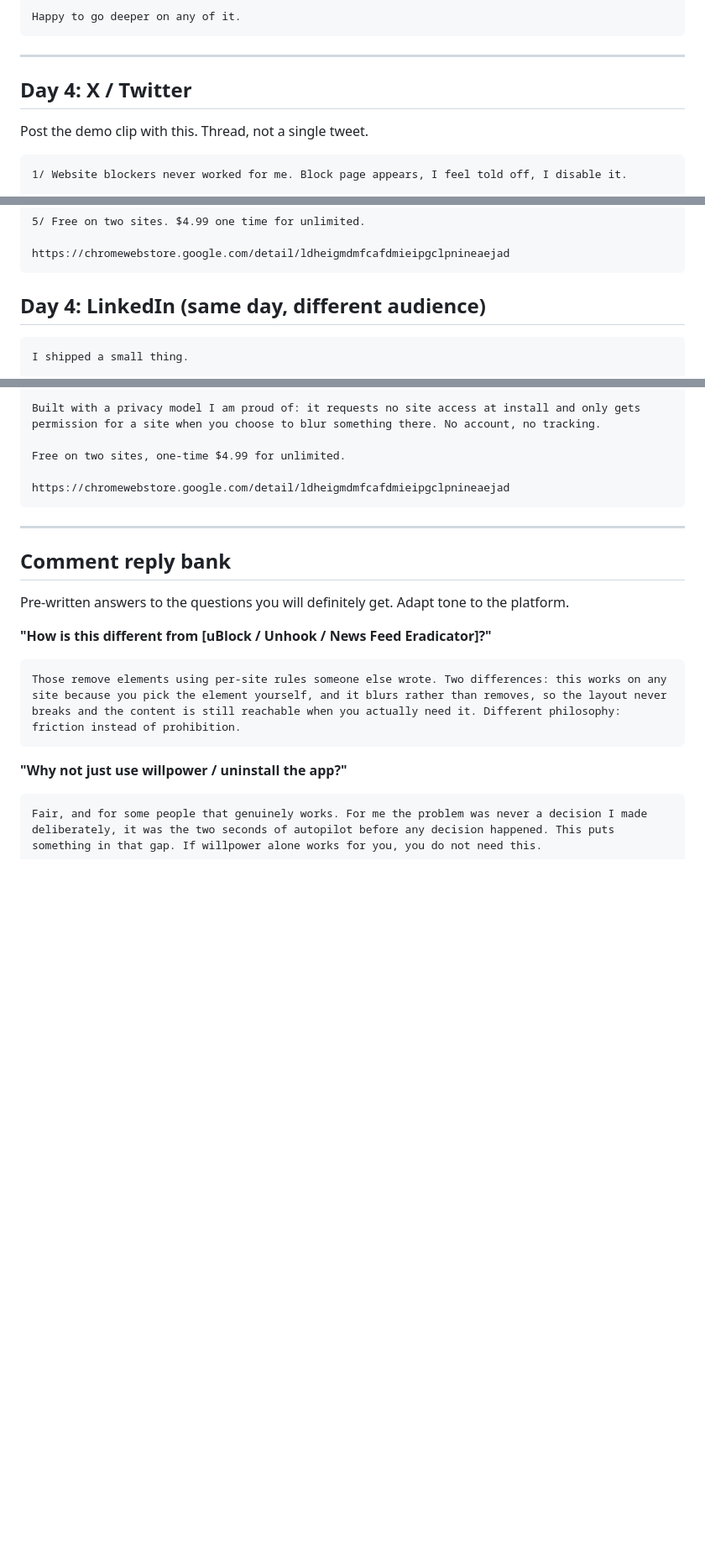
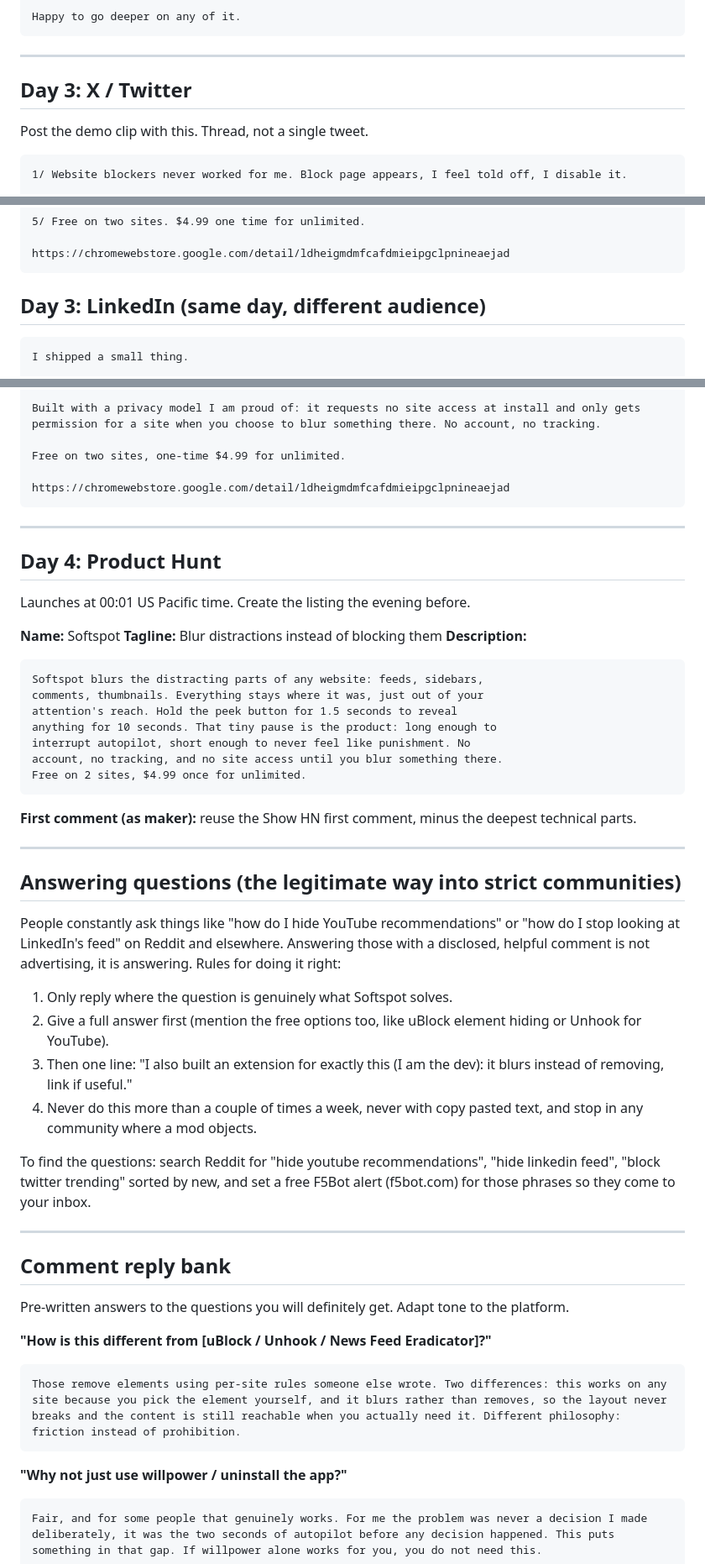
Before and after one commit to jeantydavid-cyber/focus-tool-chrome, a Markdown page: docs/marketing-campaign.md, 3 parts joined by grey strips. Shown at 84% size. GitHub-like rendering; blank space fills up the shorter version.

````diff
--- a/docs/marketing-campaign.md
+++ b/docs/marketing-campaign.md
@@ -119,7 +109,7 @@ Happy to go deeper on any of it.
 
 ---
 
-## Day 4: X / Twitter
+## Day 3: X / Twitter
 
 Post the demo clip with this. Thread, not a single tweet.
 
@@ -147,7 +137,7 @@ No account. No tracking. No server.
 https://chromewebstore.google.com/detail/ldheigmdmfcafdmieipgclpnineaejad
 ```
 
-## Day 4: LinkedIn (same day, different audience)
+## Day 3: LinkedIn (same day, different audience)
 
 ```
 I shipped a small thing.
@@ -164,6 +154,49 @@ Free on two sites, one-time $4.99 for unlimited.
 
 https://chromewebstore.google.com/detail/ldheigmdmfcafdmieipgclpnineaejad
 ```
+
+---
+
+## Day 4: Product Hunt
+
+Launches at 00:01 US Pacific time. Create the listing the evening before.
+
+**Name:** Softspot
+**Tagline:** Blur distractions instead of blocking them
+**Description:**
+```
+Softspot blurs the distracting parts of any website: feeds, sidebars,
+comments, thumbnails. Everything stays where it was, just out of your
+attention's reach. Hold the peek button for 1.5 seconds to reveal
+anything for 10 seconds. That tiny pause is the product: long enough to
+interrupt autopilot, short enough to never feel like punishment. No
+account, no tracking, and no site access until you blur something there.
+Free on 2 sites, $4.99 once for unlimited.
+```
+
+**First comment (as maker):** reuse the Show HN first comment, minus the
+deepest technical parts.
+
+---
+
+## Answering questions (the legitimate way into strict communities)
+
+People constantly ask things like "how do I hide YouTube recommendations"
+or "how do I stop looking at LinkedIn's feed" on Reddit and elsewhere.
+Answering those with a disclosed, helpful comment is not advertising, it
+is answering. Rules for doing it right:
+
+1. Only reply where the question is genuinely what Softspot solves.
+2. Give a full answer first (mention the free options too, like uBlock
+   element hiding or Unhook for YouTube).
+3. Then one line: "I also built an extension for exactly this (I am the
+   dev): it blurs instead of removing, link if useful."
+4. Never do this more than a couple of times a week, never with copy
+   pasted text, and stop in any community where a mod objects.
+
+To find the questions: search Reddit for "hide youtube recommendations",
+"hide linkedin feed", "block twitter trending" sorted by new, and set a
+free F5Bot alert (f5bot.com) for those phrases so they come to your inbox.
 
 ---
 
````
Also changed, not shown: other parts of docs/marketing-campaign.md (+41 -51 lines).
